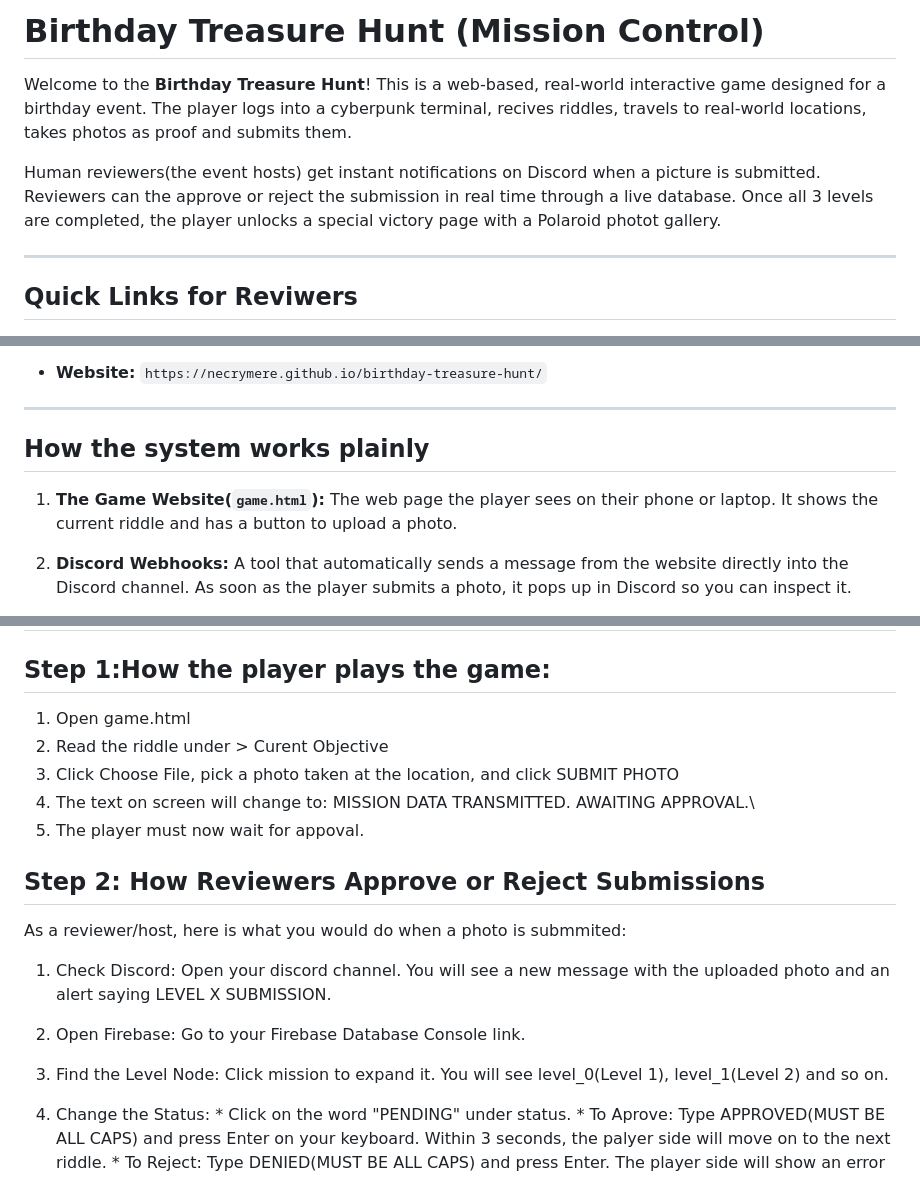
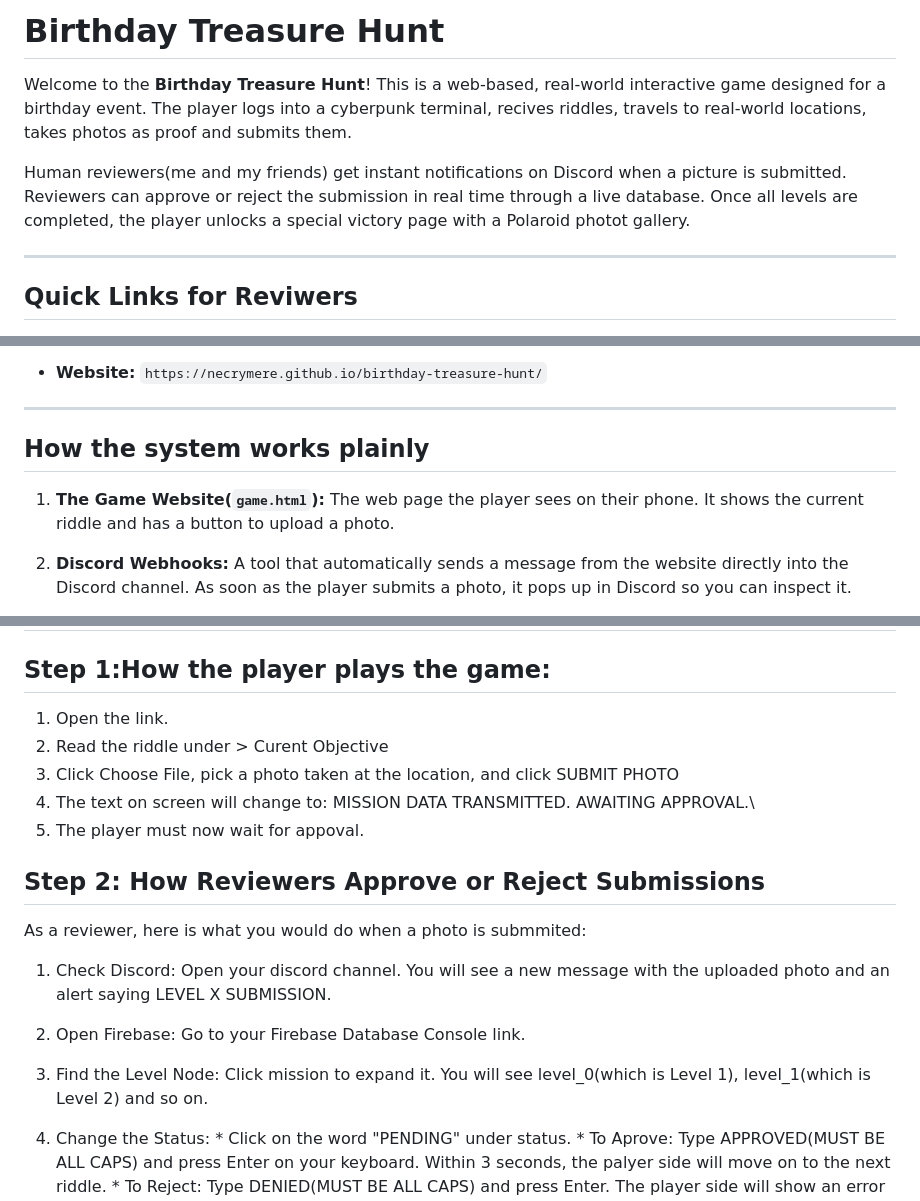
Before and after one commit to necrymere/birthday-treasure-hunt, a Markdown page: README.md, 3 parts joined by grey strips. GitHub-like rendering.

Commit message:
Revise README for clarity and corrections
Updated README to improve clarity and fix typos.

```diff
--- a/README.md
+++ b/README.md
@@ -1,8 +1,8 @@
-# Birthday Treasure Hunt (Mission Control)
+# Birthday Treasure Hunt
 
 Welcome to the **Birthday Treasure Hunt**! This is a web-based, real-world interactive game designed for a birthday event. The player logs into a cyberpunk terminal, recives riddles, travels to real-world locations, takes photos as proof and submits them.
 
-Human reviewers(the event hosts) get instant notifications on Discord when a picture is submitted. Reviewers can the approve or reject the submission in real time through a live database. Once all 3 levels are completed, the player unlocks a special victory page with a Polaroid photot gallery.
+Human reviewers(me and my friends) get instant notifications on Discord when a picture is submitted. Reviewers can approve or reject the submission in real time through a live database. Once all levels are completed, the player unlocks a special victory page with a Polaroid photot gallery.
 
 ---
 
@@ -18,7 +18,7 @@ Human reviewers(the event hosts) get instant notifications on Discord when a pic
 
  ## How the system works plainly
 
- 1. **The Game Website(`game.html`):** The web page the player sees on their phone or laptop. It shows the current riddle and has a button to upload a photo.
+ 1. **The Game Website(`game.html`):** The web page the player sees on their phone. It shows the current riddle and has a button to upload a photo.
 
  2. **Discord Webhooks:** A tool that automatically sends a message from the website directly into the Discord channel. As soon as the player submits a photo, it pops up in Discord so you can inspect it.
 
@@ -34,7 +34,7 @@ Human reviewers(the event hosts) get instant notifications on Discord when a pic
 
  ## Step 1:How the player plays the game:
 
-  1. Open game.html
+  1. Open the link.
   2. Read the riddle under > Curent Objective
   3. Click Choose File, pick a photo taken at the location, and click SUBMIT PHOTO
   4. The text on screen will change to: MISSION DATA TRANSMITTED. AWAITING APPROVAL.\
@@ -42,11 +42,11 @@ Human reviewers(the event hosts) get instant notifications on Discord when a pic
 
   ## Step 2: How Reviewers Approve or Reject Submissions
 
-  As a reviewer/host, here is what you would do when a photo is submmited:
+  As a reviewer, here is what you would do when a photo is submmited:
 
 1. Check Discord: Open your discord channel. You will see a new message with the uploaded photo and an alert saying LEVEL X SUBMISSION.
 2. Open Firebase: Go to your Firebase Database Console link.
-3. Find the Level Node: Click mission to expand it. You will see level_0(Level 1), level_1(Level 2) and so on.
+3. Find the Level Node: Click mission to expand it. You will see level_0(which is Level 1), level_1(which is Level 2) and so on.
 4. Change the Status:
        * Click on the word "PENDING" under status.
        * To Aprove: Type APPROVED(MUST BE ALL CAPS) and press Enter on your keyboard. Within 3 seconds, the palyer side will move on to the next riddle.
```
Also changed, not shown: other parts of README.md (+1 -1 lines).
